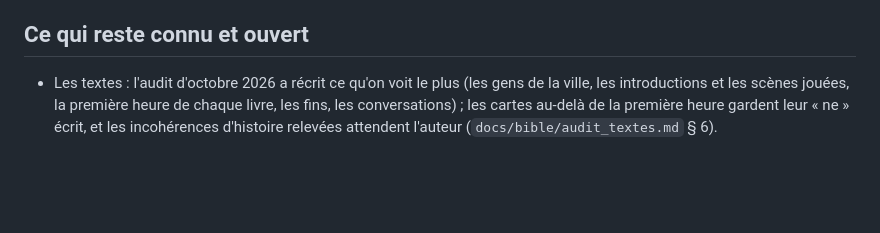
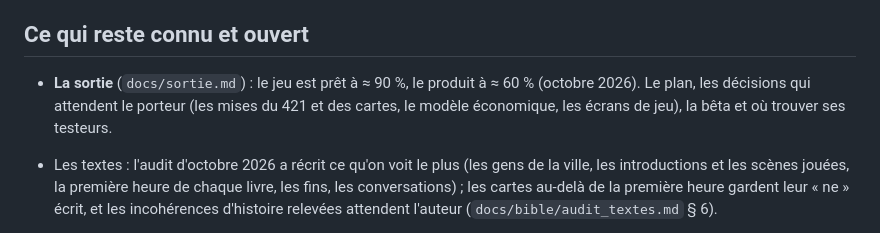
Before and after one commit to k1tz03/Forkfall, a Markdown page: AGENTS.md, the part around the change. Drawn GitHub-style; blank space fills up the shorter version.

```diff
--- a/AGENTS.md
+++ b/AGENTS.md
@@ -699,6 +699,9 @@ sont les prochains à rejoindre la ville.
 
 ## Ce qui reste connu et ouvert
 
+- **La sortie** (`docs/sortie.md`) : le jeu est prêt à ≈ 90 %, le produit à ≈ 60 % (octobre 2026).
+  Le plan, les décisions qui attendent le porteur (les mises du 421 et des cartes, le modèle
+  économique, les écrans de jeu), la bêta et où trouver ses testeurs.
 - Les textes : l'audit d'octobre 2026 a récrit ce qu'on voit le plus (les gens de la ville, les
   introductions et les scènes jouées, la première heure de chaque livre, les fins, les
   conversations) ; les cartes au-delà de la première heure gardent leur « ne » écrit, et les
```
Also changed, not shown: docs/sortie.md (added, +79 -0 lines).
